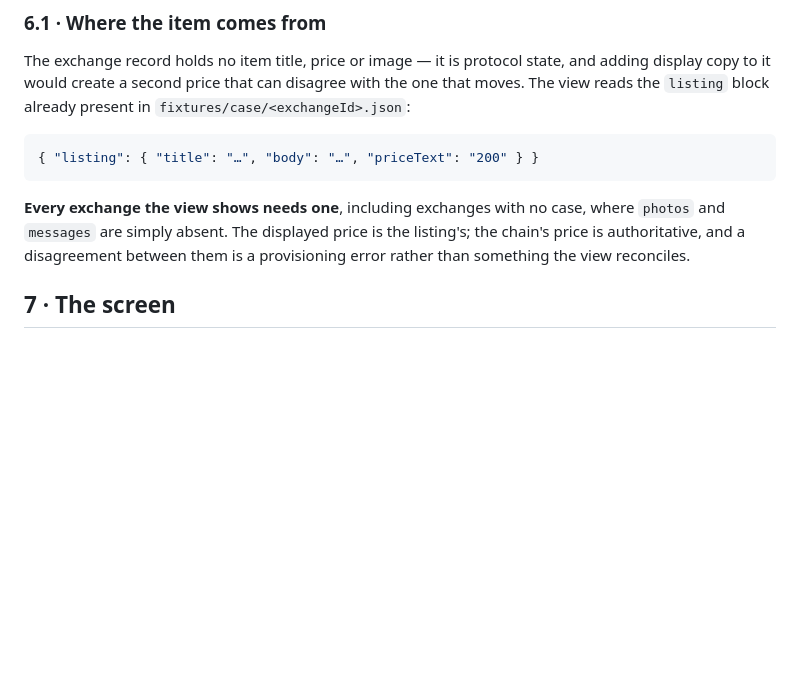
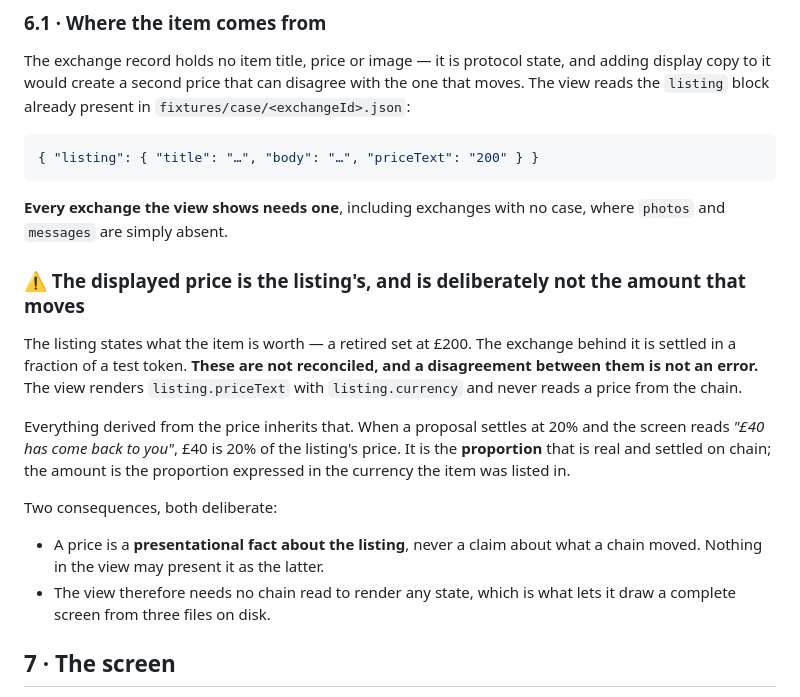
Before and after one commit to lxfoundry/held, a Markdown page: docs/specs/buyer-view.md, the part around the change. Rendered like a GitHub page; blank space fills up the shorter version.

````diff
--- a/docs/specs/buyer-view.md
+++ b/docs/specs/buyer-view.md
@@ -175,9 +175,26 @@ the `listing` block already present in `fixtures/case/<exchangeId>.json`:
 ```
 
 **Every exchange the view shows needs one**, including exchanges with no case, where `photos` and
-`messages` are simply absent. The displayed price is the listing's; the chain's price is
-authoritative, and a disagreement between them is a provisioning error rather than something the
-view reconciles.
+`messages` are simply absent.
+
+### ⚠️ The displayed price is the listing's, and is deliberately not the amount that moves
+
+The listing states what the item is worth — a retired set at £200. The exchange behind it is settled
+in a fraction of a test token. **These are not reconciled, and a disagreement between them is not an
+error.** The view renders `listing.priceText` with `listing.currency` and never reads a price from
+the chain.
+
+Everything derived from the price inherits that. When a proposal settles at 20% and the screen reads
+*"£40 has come back to you"*, £40 is 20% of the listing's price. It is the **proportion** that is
+real and settled on chain; the amount is the proportion expressed in the currency the item was
+listed in.
+
+Two consequences, both deliberate:
+
+- A price is a **presentational fact about the listing**, never a claim about what a chain moved.
+  Nothing in the view may present it as the latter.
+- The view therefore needs no chain read to render any state, which is what lets it draw a complete
+  screen from three files on disk.
 
 ## 7 · The screen
 
````
Also changed, not shown: docs/plans/2026-09-02-buyer-view.md (+12 -7 lines).
